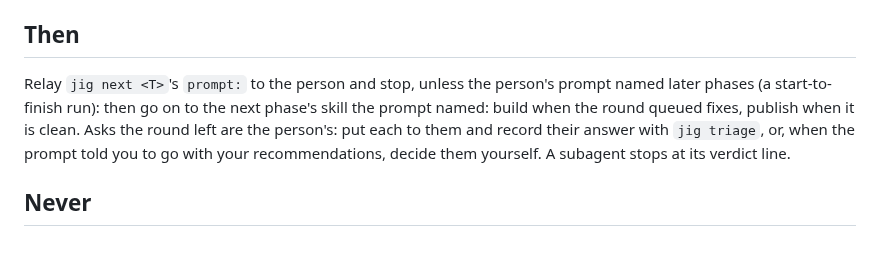
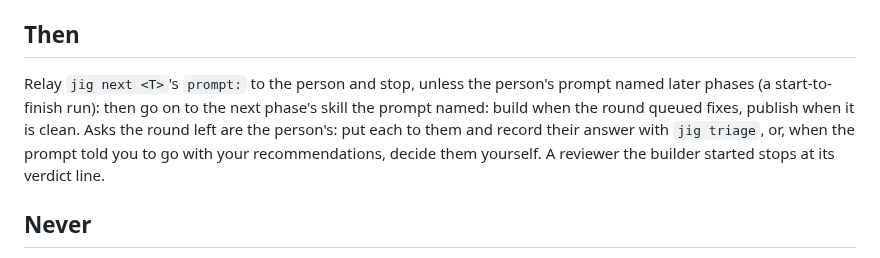
Before and after one commit to develdeco/jig, a Markdown page: skills/review/SKILL.md, the part around the change. GitHub-like rendering.

```diff
--- a/skills/review/SKILL.md
+++ b/skills/review/SKILL.md
@@ -62,7 +62,7 @@ jig review done T-1 --result result.json     # or: the whole report as one file
 
 ## Then
 
-Relay `jig next <T>`'s `prompt:` to the person and stop, unless the person's prompt named later phases (a start-to-finish run): then go on to the next phase's skill the prompt named: build when the round queued fixes, publish when it is clean. Asks the round left are the person's: put each to them and record their answer with `jig triage`, or, when the prompt told you to go with your recommendations, decide them yourself. A subagent stops at its verdict line.
+Relay `jig next <T>`'s `prompt:` to the person and stop, unless the person's prompt named later phases (a start-to-finish run): then go on to the next phase's skill the prompt named: build when the round queued fixes, publish when it is clean. Asks the round left are the person's: put each to them and record their answer with `jig triage`, or, when the prompt told you to go with your recommendations, decide them yourself. A reviewer the builder started stops at its verdict line.
 
 ## Never
 
```
Also changed, not shown: ARCHITECTURE.md (+1 -1 lines), docs/adr/0043-a-session-without-hooks-reviews-in-a-separate-session.md (+2 -2 lines).
